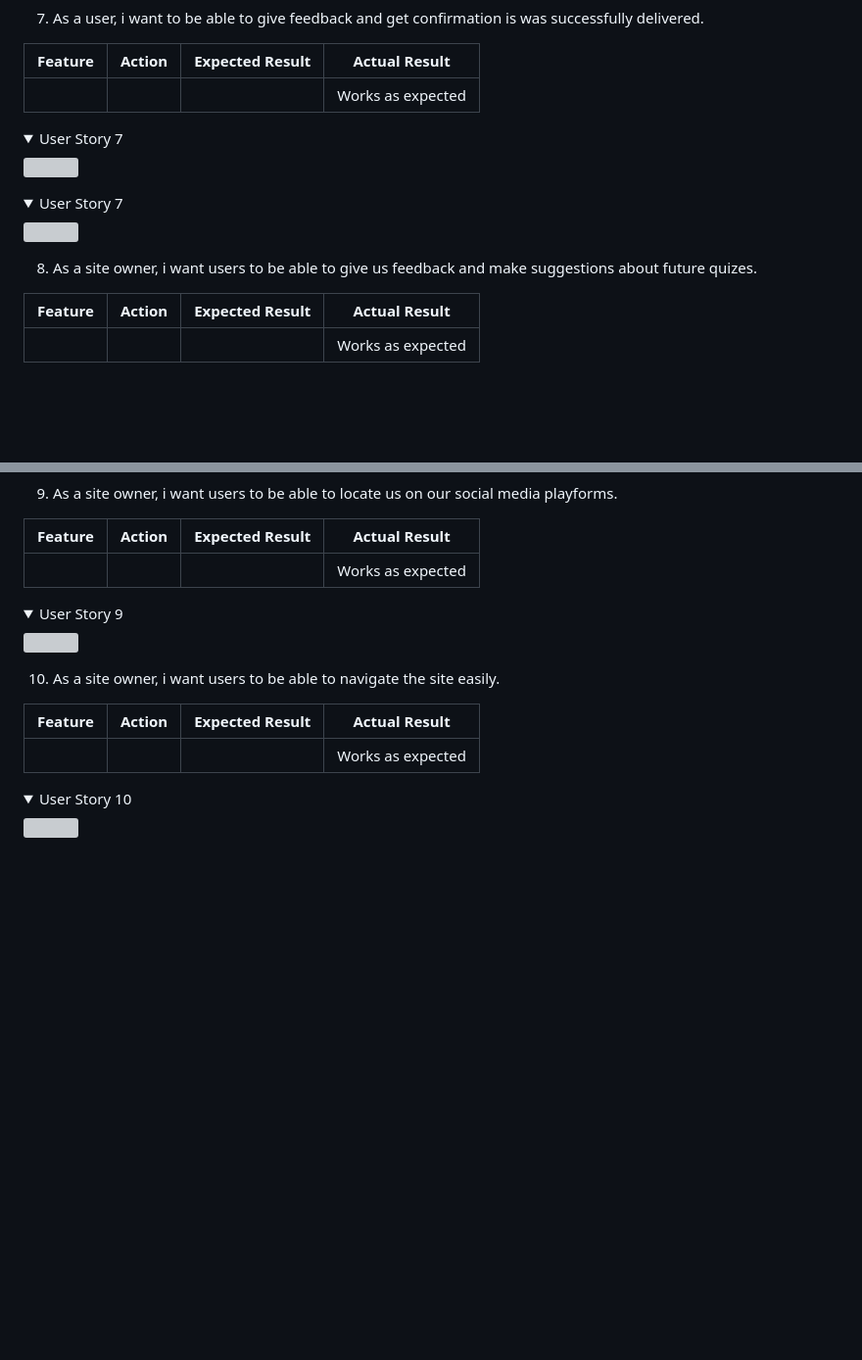
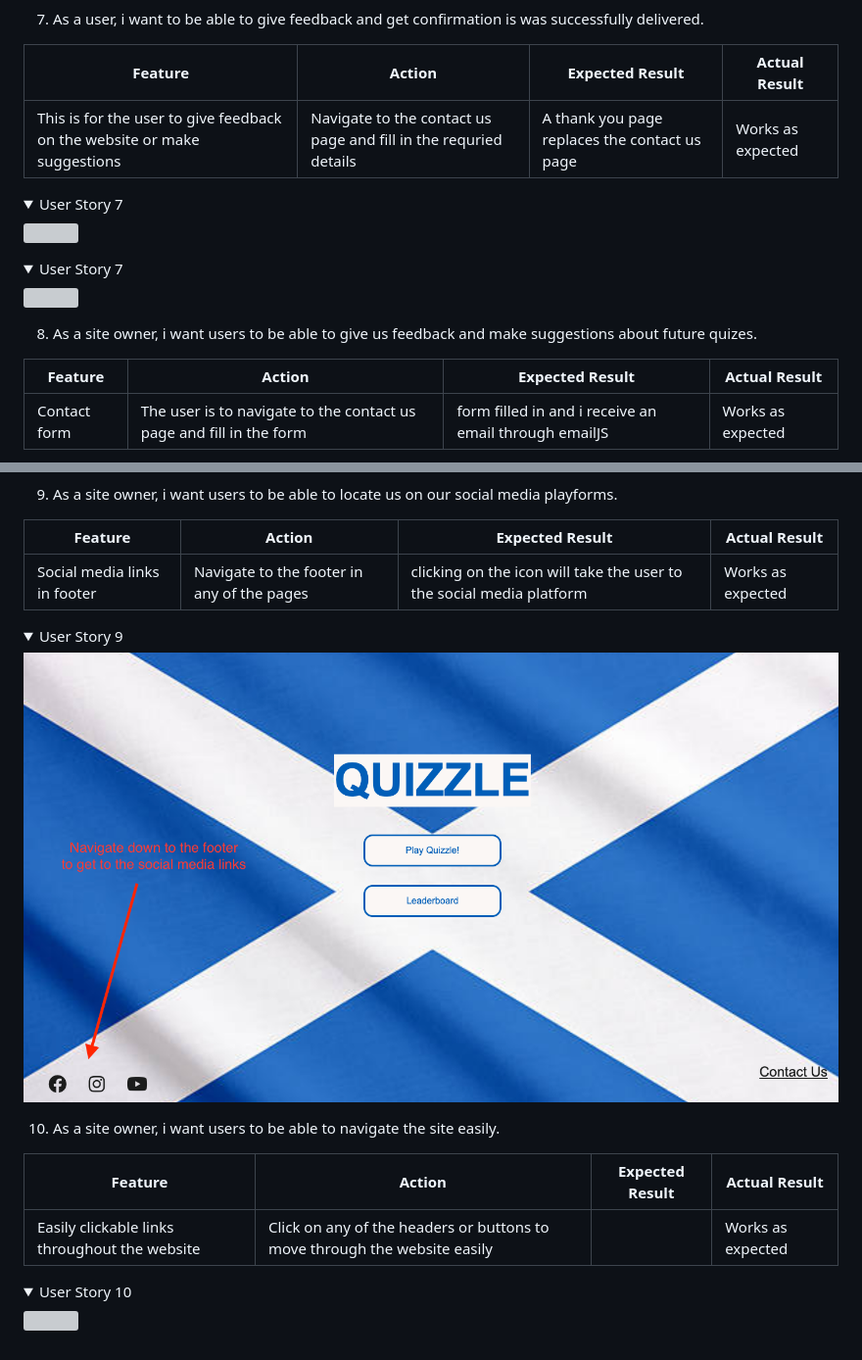
Before and after one commit to dave89gray/dave89gray-CI_PP2_QUIZZLE, a Markdown page: README.md, 2 parts joined by grey strips. Shown: that part at 98% size. Rendered like a GitHub page; pictures changed too: assets/docs/user-story-telling/user-story-9.png (added); folded sections open; blank space fills up the shorter version; grey boxes are pictures that could not be loaded.

Commit message:
Finish the user story telling section of the README

```diff
--- a/README.md
+++ b/README.md
@@ -387,7 +387,7 @@ The website was tested on the following browsers:
 
 | **Feature** | **Action** | **Expected Result** | **Actual Result** |
 |-------------|------------|---------------------|-------------------|
-|  |  |  | Works as expected |
+| This is for the user to give feedback on the website or make suggestions | Navigate to the contact us page and fill in the requried details | A thank you page replaces the contact us page | Works as expected |
 
 <details><summary>User Story 7</summary>
 <img src="assets/docs/user-story-telling/user-story-7.png">
@@ -400,5 +400,5 @@ The website was tested on the following browsers:
 
 | **Feature** | **Action** | **Expected Result** | **Actual Result** |
 |-------------|------------|---------------------|-------------------|
-|  |  |  | Works as expected |
+| Contact form | The user is to navigate to the contact us page and fill in the form | form filled in and i receive an email through emailJS | Works as expected |
 
@@ -410,7 +413,7 @@ The website was tested on the following browsers:
 
 | **Feature** | **Action** | **Expected Result** | **Actual Result** |
 |-------------|------------|---------------------|-------------------|
-|  |  |  | Works as expected |
+| Social media links in footer | Navigate to the footer in any of the pages | clicking on the icon will take the user to the social media platform | Works as expected |
 
 <details><summary>User Story 9</summary>
 <img src="assets/docs/user-story-telling/user-story-9.png">
@@ -420,6 +423,6 @@ The website was tested on the following browsers:
 
 | **Feature** | **Action** | **Expected Result** | **Actual Result** |
 |-------------|------------|---------------------|-------------------|
-|  |  |  | Works as expected |
+| Easily clickable links throughout the website | Click on any of the headers or buttons to move through the website easily |  | Works as expected |
 
 <details><summary>User Story 10</summary>
```
Also changed, not shown: other parts of README.md (+4 -1 lines), assets/docs/user-story-telling/user-story-8.png (added), 1 other file.
